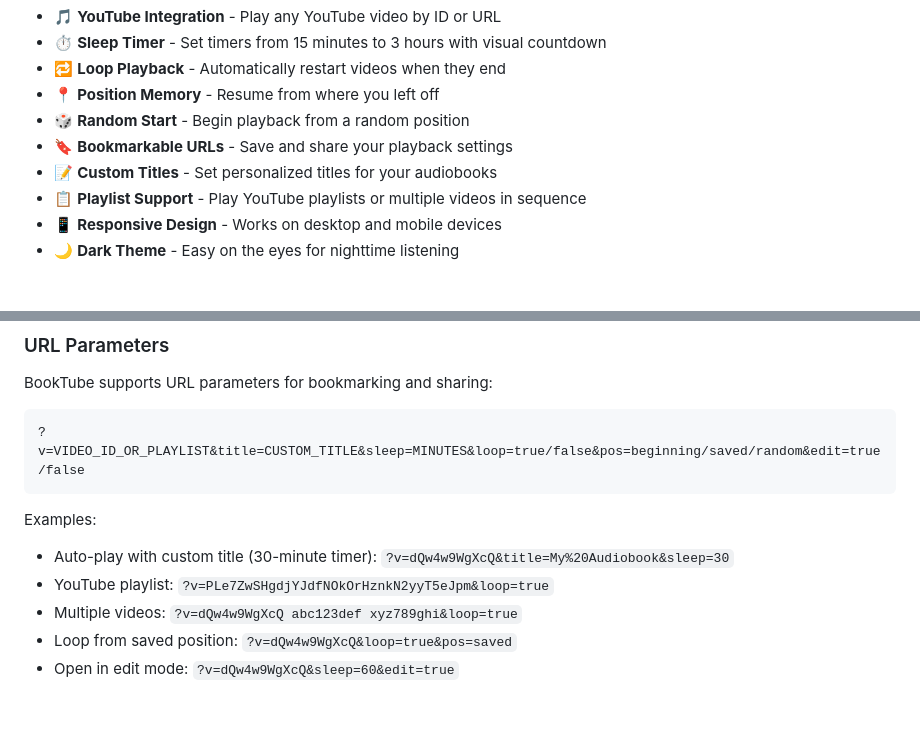
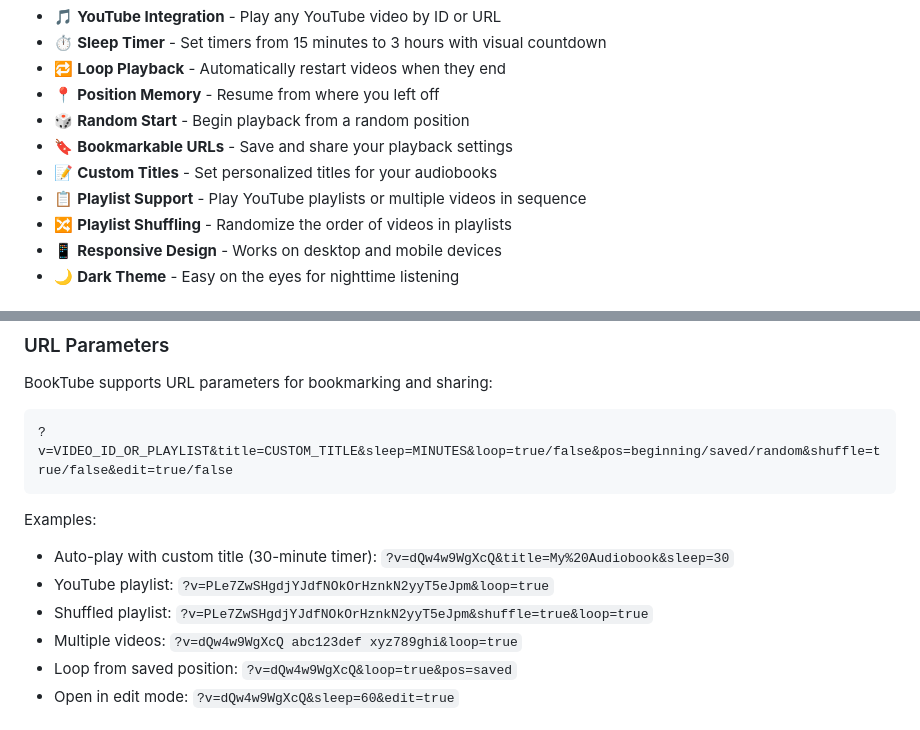
Before and after one commit to ivan-khvostishkov/booktube, a Markdown page: README.md, 2 parts joined by grey strips. Drawn GitHub-style.

````diff
--- a/README.md
+++ b/README.md
@@ -16,6 +16,7 @@ https://booktube.nosocial.net
 - 🔖 **Bookmarkable URLs** - Save and share your playback settings
 - 📝 **Custom Titles** - Set personalized titles for your audiobooks
 - 📋 **Playlist Support** - Play YouTube playlists or multiple videos in sequence
+- 🔀 **Playlist Shuffling** - Randomize the order of videos in playlists
 - 📱 **Responsive Design** - Works on desktop and mobile devices
 - 🌙 **Dark Theme** - Easy on the eyes for nighttime listening
 
@@ -50,12 +51,13 @@ See more in [BookTube Selected Books](Books.md).
 BookTube supports URL parameters for bookmarking and sharing:
 
 ```
-?v=VIDEO_ID_OR_PLAYLIST&title=CUSTOM_TITLE&sleep=MINUTES&loop=true/false&pos=beginning/saved/random&edit=true/false
+?v=VIDEO_ID_OR_PLAYLIST&title=CUSTOM_TITLE&sleep=MINUTES&loop=true/false&pos=beginning/saved/random&shuffle=true/false&edit=true/false
 ```
 
 Examples:
 - Auto-play with custom title (30-minute timer): `?v=dQw4w9WgXcQ&title=My%20Audiobook&sleep=30`
 - YouTube playlist: `?v=PLe7ZwSHgdjYJdfNOkOrHznkN2yyT5eJpm&loop=true`
+- Shuffled playlist: `?v=PLe7ZwSHgdjYJdfNOkOrHznkN2yyT5eJpm&shuffle=true&loop=true`
 - Multiple videos: `?v=dQw4w9WgXcQ abc123def xyz789ghi&loop=true`
 - Loop from saved position: `?v=dQw4w9WgXcQ&loop=true&pos=saved`
 - Open in edit mode: `?v=dQw4w9WgXcQ&sleep=60&edit=true`
````
